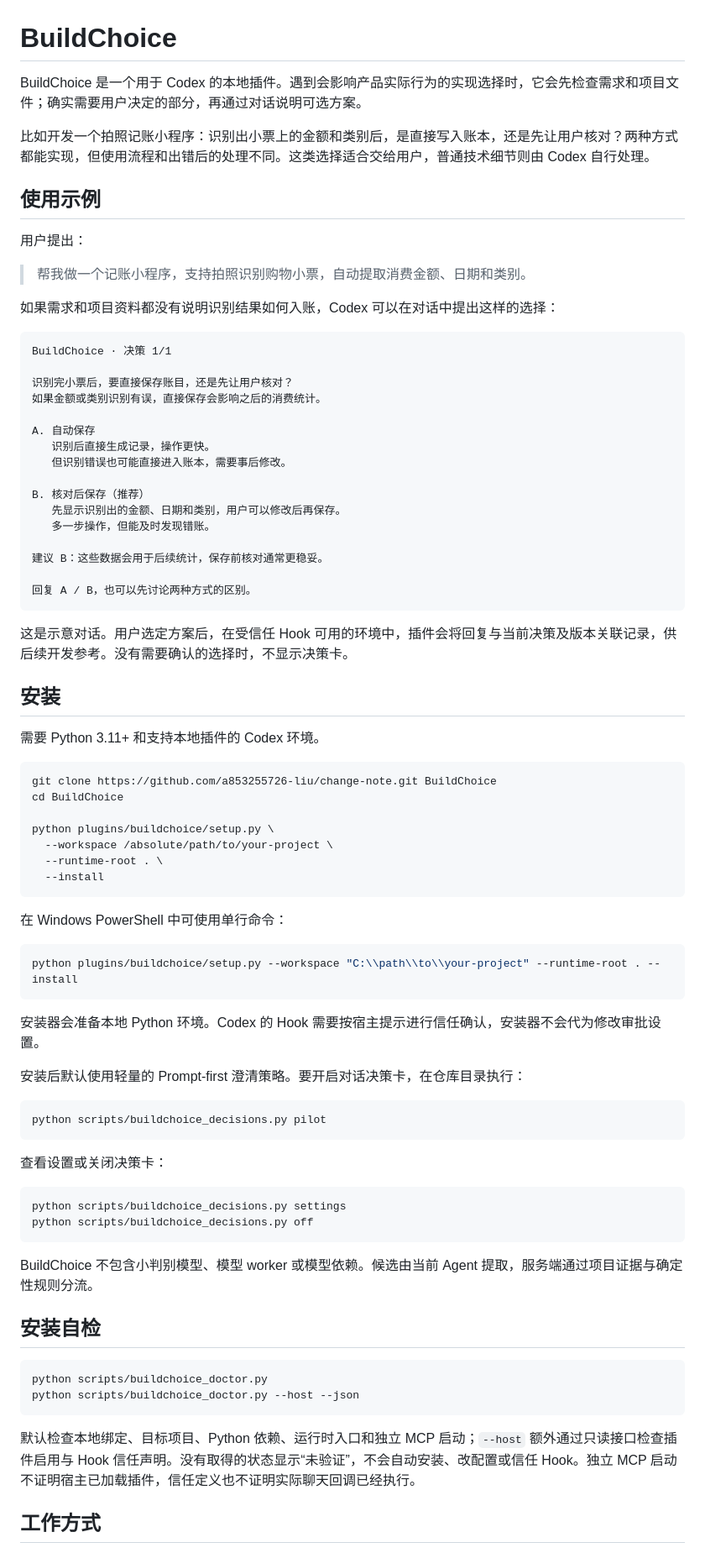
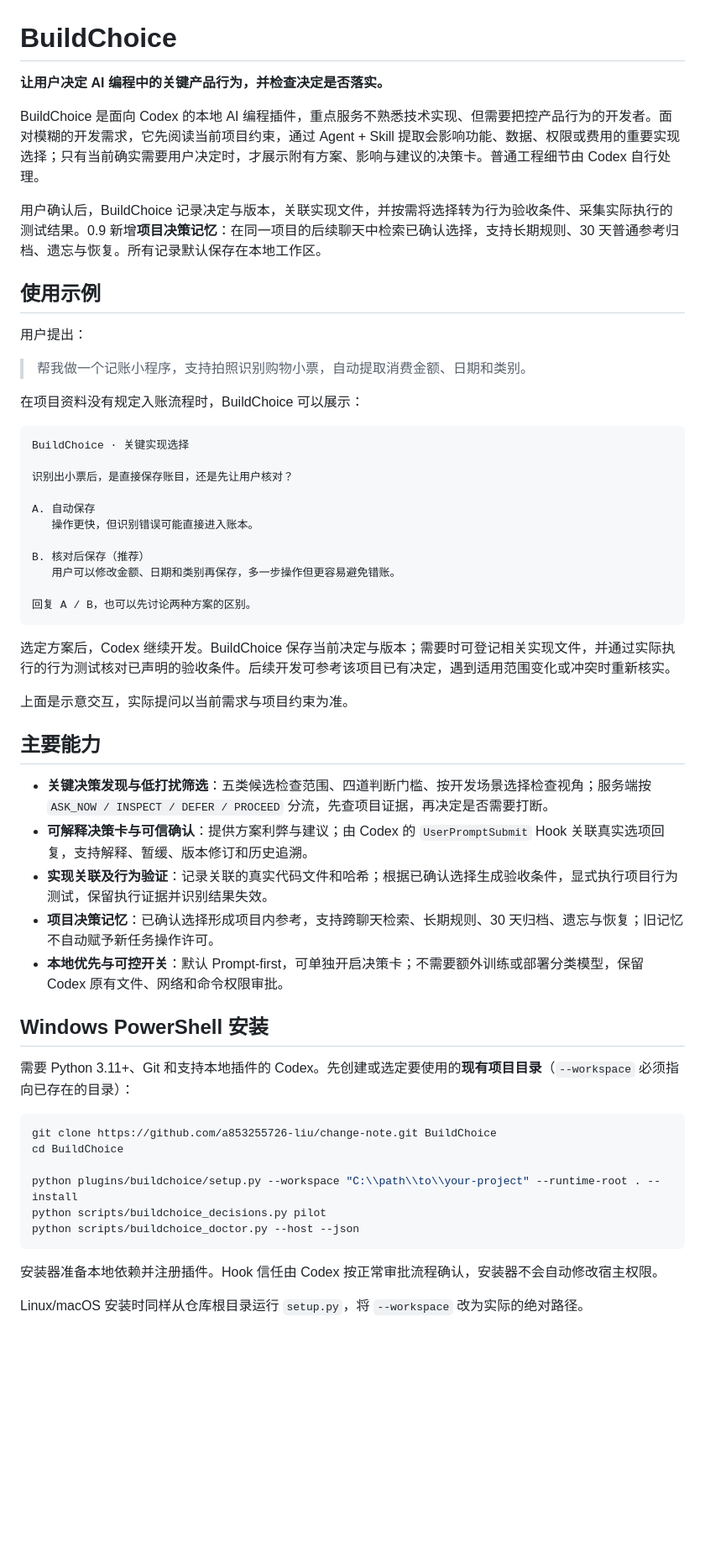
Before and after one commit to a853255726-liu/BuildChoice, a Markdown page: README.md, the part around one of its changes. Shown at 84% size. Drawn GitHub-style; blank space fills up the shorter version.

Commit message:
Refocus README on verified BuildChoice 0.9 capabilities and concise setup

````diff
--- a/README.md
+++ b/README.md
@@ -1,8 +1,10 @@
 # BuildChoice
 
-BuildChoice 是一个用于 Codex 的本地插件。遇到会影响产品实际行为的实现选择时，它会先检查需求和项目文件；确实需要用户决定的部分，再通过对话说明可选方案。
+**让用户决定 AI 编程中的关键产品行为，并检查决定是否落实。**
 
-比如开发一个拍照记账小程序：识别出小票上的金额和类别后，是直接写入账本，还是先让用户核对？两种方式都能实现，但使用流程和出错后的处理不同。这类选择适合交给用户，普通技术细节则由 Codex 自行处理。
+BuildChoice 是面向 Codex 的本地 AI 编程插件，重点服务不熟悉技术实现、但需要把控产品行为的开发者。面对模糊的开发需求，它先阅读当前项目约束，通过 Agent + Skill 提取会影响功能、数据、权限或费用的重要实现选择；只有当前确实需要用户决定时，才展示附有方案、影响与建议的决策卡。普通工程细节由 Codex 自行处理。
+
+用户确认后，BuildChoice 记录决定与版本，关联实现文件，并按需将选择转为行为验收条件、采集实际执行的测试结果。0.9 新增**项目决策记忆**：在同一项目的后续聊天中检索已确认选择，支持长期规则、30 天普通参考归档、遗忘与恢复。所有记录默认保存在本地工作区。
 
 ## 使用示例
 
@@ -10,74 +12,48 @@ BuildChoice 是一个用于 Codex 的本地插件。遇到会影响产品实际
 
 > 帮我做一个记账小程序，支持拍照识别购物小票，自动提取消费金额、日期和类别。
 
-如果需求和项目资料都没有说明识别结果如何入账，Codex 可以在对话中提出这样的选择：
+在项目资料没有规定入账流程时，BuildChoice 可以展示：
 
 ```text
-BuildChoice · 决策 1/1
+BuildChoice · 关键实现选择
 
-识别完小票后，要直接保存账目，还是先让用户核对？
-如果金额或类别识别有误，直接保存会影响之后的消费统计。
+识别出小票后，是直接保存账目，还是先让用户核对？
 
 A. 自动保存
-   识别后直接生成记录，操作更快。
-   但识别错误也可能直接进入账本，需要事后修改。
+   操作更快，但识别错误可能直接进入账本。
 
 B. 核对后保存（推荐）
-   先显示识别出的金额、日期和类别，用户可以修改后再保存。
-   多一步操作，但能及时发现错账。
+   用户可以修改金额、日期和类别再保存，多一步操作但更容易避免错账。
 
-建议 B：这些数据会用于后续统计，保存前核对通常更稳妥。
-
-回复 A / B，也可以先讨论两种方式的区别。
+回复 A / B，也可以先讨论两种方案的区别。
 ```
 
-这是示意对话。用户选定方案后，在受信任 Hook 可用的环境中，插件会将回复与当前决策及版本关联记录，供后续开发参考。没有需要确认的选择时，不显示决策卡。
+选定方案后，Codex 继续开发。BuildChoice 保存当前决定与版本；需要时可登记相关实现文件，并通过实际执行的行为测试核对已声明的验收条件。后续开发可参考该项目已有决定，遇到适用范围变化或冲突时重新核实。
 
-## 安装
+上面是示意交互，实际提问以当前需求与项目约束为准。
 
-需要 Python 3.11+ 和支持本地插件的 Codex 环境。
+## 主要能力
 
-```bash
+- **关键决策发现与低打扰筛选**：五类候选检查范围、四道判断门槛、按开发场景选择检查视角；服务端按 `ASK_NOW / INSPECT / DEFER / PROCEED` 分流，先查项目证据，再决定是否需要打断。
+- **可解释决策卡与可信确认**：提供方案利弊与建议；由 Codex 的 `UserPromptSubmit` Hook 关联真实选项回复，支持解释、暂缓、版本修订和历史追溯。
+- **实现关联及行为验证**：记录关联的真实代码文件和哈希；根据已确认选择生成验收条件，显式执行项目行为测试，保留执行证据并识别结果失效。
+- **项目决策记忆**：已确认选择形成项目内参考，支持跨聊天检索、长期规则、30 天归档、遗忘与恢复；旧记忆不自动赋予新任务操作许可。
+- **本地优先与可控开关**：默认 Prompt-first，可单独开启决策卡；不需要额外训练或部署分类模型，保留 Codex 原有文件、网络和命令权限审批。
+
+## Windows PowerShell 安装
+
+需要 Python 3.11+、Git 和支持本地插件的 Codex。先创建或选定要使用的**现有项目目录**（`--workspace` 必须指向已存在的目录）：
+
+```powershell
 git clone https://github.com/a853255726-liu/change-note.git BuildChoice
 cd BuildChoice
 
-python plugins/buildchoice/setup.py \
-  --workspace /absolute/path/to/your-project \
-  --runtime-root . \
-  --install
-```
-
-在 Windows PowerShell 中可使用单行命令：
-
-```powershell
 python plugins/buildchoice/setup.py --workspace "C:\\path\\to\\your-project" --runtime-root . --install
-```
-
-安装器会准备本地 Python 环境。Codex 的 Hook 需要按宿主提示进行信任确认，安装器不会代为修改审批设置。
-
-安装后默认使用轻量的 Prompt-first 澄清策略。要开启对话决策卡，在仓库目录执行：
-
-```bash
 python scripts/buildchoice_decisions.py pilot
-```
-
-查看设置或关闭决策卡：
-
-```bash
-python scripts/buildchoice_decisions.py settings
-python scripts/buildchoice_decisions.py off
-```
-
-BuildChoice 不包含小判别模型、模型 worker 或模型依赖。候选由当前 Agent 提取，服务端通过项目证据与确定性规则分流。
-
-## 安装自检
-
-```powershell
-python scripts/buildchoice_doctor.py
 python scripts/buildchoice_doctor.py --host --json
 ```
 
-默认检查本地绑定、目标项目、Python 依赖、运行时入口和独立 MCP 启动；`--host` 额外通过只读接口检查插件启用与 Hook 信任声明。没有取得的状态显示“未验证”，不会自动安装、改配置或信任 Hook。独立 MCP 启动不证明宿主已加载插件，信任定义也不证明实际聊天回调已经执行。
+安装器准备本地依赖并注册插件。Hook 信任由 Codex 按正常审批流程确认，安装器不会自动修改宿主权限。
 
-## 工作方式
+Linux/macOS 安装时同样从仓库根目录运行 `setup.py`，将 `--workspace` 改为实际的绝对路径。
 
````
Also changed, not shown: other parts of README.md (+15 -22 lines).
